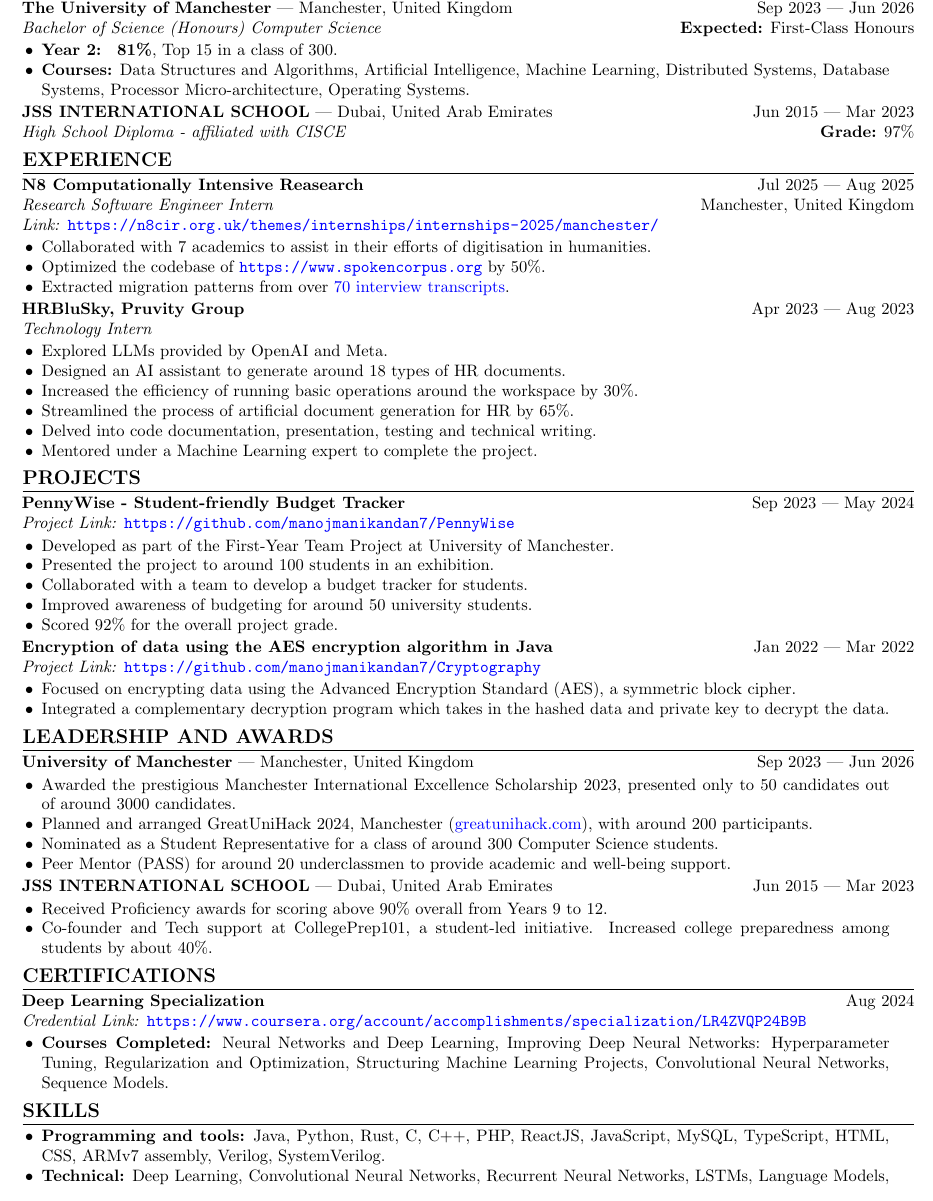
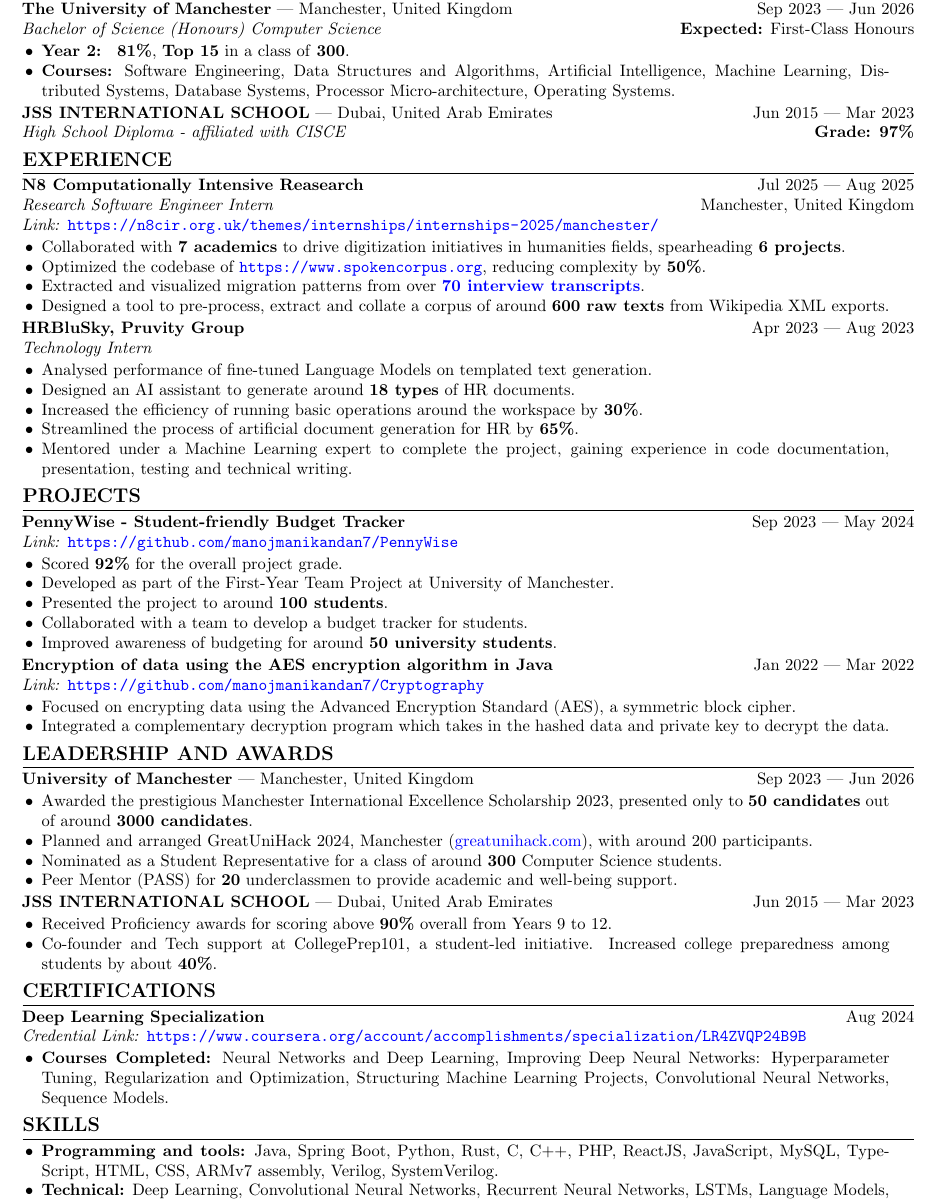
Before and after one commit to manojmanikandan7/Resume, a LaTeX CV (My_Resume.tex): part of the page, cut so that both start at the same text. Compiled offline with pdfLaTeX.

Commit message:
Update - 30/07

```diff
--- a/My_Resume.tex
+++ b/My_Resume.tex
@@ -18,7 +18,7 @@
 
 
 % Formatting
-\setlist{noitemsep, leftmargin=12pt, rightmargin=15pt, topsep=1.5pt} % Removes item separation
+\setlist{noitemsep, leftmargin=12pt, rightmargin=15pt, topsep=1.25pt} % Removes item separation
 \titleformat{\section}{\large\bfseries}{\thesection}{1pt}{}[\titlerule] % Section title format
 \titlespacing*{\section}{0.5pt}{*0.75}{*0.75} % Section title spacing
 
@@ -38,15 +38,15 @@
 \textbf{The University of Manchester} | Manchester, United Kingdom \hfill Sep 2023 | Jun 2026\\ % University name and location
 \textit{Bachelor of Science (Honours) Computer Science} \hfill \textbf{Expected:} First-Class Honours% Degree and GPA
 \begin{itemize}
-    \item \textbf{Year 2: } \textbf{81\%}, Top 15 in a class of 300.
-    \item \textbf{Courses:} Data Structures and Algorithms, Artificial Intelligence, Machine Learning, Distributed Systems, Database Systems, Processor Micro-architecture, Operating Systems. %Computer Architecture, Computer Engineering,
+    \item \textbf{Year 2: } \textbf{81\%}, \textbf{Top 15} in a class of \textbf{300}.
+    \item \textbf{Courses:} Software Engineering, Data Structures and Algorithms, Artificial Intelligence, Machine Learning, Distributed Systems, Database Systems, Processor Micro-architecture, Operating Systems. %Computer Architecture, Computer Engineering,
     % \item Student Representative and Ambassador for the Department of Computer Science.
 \end{itemize}
 
  %\hfill Credit standing: Honors % Additional info
 \noindent
 \textbf{JSS INTERNATIONAL SCHOOL} | Dubai, United Arab Emirates \hfill Jun 2015 | Mar 2023\\ % University name and location
-\textit{High School Diploma - affiliated with CISCE} \hfill \textbf{Grade:} 97\% % Degree and GPA
+\textit{High School Diploma - affiliated with CISCE} \hfill \textbf{Grade: 97\%} % Degree and GPA
 
 
 % Experience Section
@@ -65,19 +65,19 @@
 \textit{Research Software Engineer Intern} \hfill Manchester, United Kingdom \\ % Company name and location\\ % Position and duration
 \textit{Link:} \url{https://n8cir.org.uk/themes/internships/internships-2025/manchester/}
 \begin{itemize}
-    \item Collaborated with 7 academics to assist in their efforts of digitisation in humanities.
-    \item Optimized the codebase of \url{https://www.spokencorpus.org} by 50\%.
-    \item Extracted migration patterns from over \href{https://conflictmemorymigration.manchester.ac.uk/interviews/}{70 interview transcripts}.
+    \item Collaborated with \textbf{7 academics} to drive digitization initiatives in humanities fields, spearheading \textbf{6 projects}.
+    \item Optimized the codebase of \url{https://www.spokencorpus.org}, reducing complexity by \textbf{50\%}.
+    \item Extracted and visualized migration patterns from over \href{https://conflictmemorymigration.manchester.ac.uk/interviews/}{\textbf{70 interview transcripts}}.
+    \item Designed a tool to pre-process, extract and collate a corpus of around \textbf{600 raw texts} from Wikipedia XML exports.
 \end{itemize}
 \textbf{HRBluSky, Pruvity Group} \hfill Apr 2023 | Aug 2023 \\ %\hfill City, State\\ % Company name and location
 \textit{Technology Intern}  % Position and duration
 \begin{itemize}
-    \item Explored LLMs provided by OpenAI and Meta.  % Job responsibilities and achievements
-    \item Designed an AI assistant to generate around 18 types of HR documents.
-    \item Increased the efficiency of running basic operations around the workspace by 30\%.
-    \item Streamlined the process of artificial document generation for HR by 65\%.
-    \item Delved into code documentation, presentation, testing and technical writing.
-    \item Mentored under a Machine Learning expert to complete the project.
+    \item Analysed performance of fine-tuned Language Models on templated text generation.
+    \item Designed an AI assistant to generate around \textbf{18 types} of HR documents.
+    \item Increased the efficiency of running basic operations around the workspace by \textbf{30\%}.
+    \item Streamlined the process of artificial document generation for HR by \textbf{65\%}.
+    \item Mentored under a Machine Learning expert to complete the project, gaining experience in code documentation, presentation, testing and technical writing.
 \end{itemize}
 
 
@@ -102,13 +102,13 @@
 % Team Project
 \noindent
 \textbf{PennyWise - Student-friendly Budget Tracker} \hfill Sep 2023 | May 2024 \\ % Project name and location
-\textit{Project Link:} \url{https://github.com/manojmanikandan7/PennyWise}
+\textit{Link:} \url{https://github.com/manojmanikandan7/PennyWise}
 \begin{itemize}
+    \item Scored \textbf{92\%} for the overall project grade.
     \item Developed as part of the First-Year Team Project at University of Manchester.
-    \item Presented the project to around 100 students in an exhibition.
+    \item Presented the project to around \textbf{100 students}.
     \item Collaborated with a team to develop a budget tracker for students.
-    \item Improved awareness of budgeting for around 50 university students.
-    \item Scored 92\% for the overall project grade.
+    \item Improved awareness of budgeting for around \textbf{50 university students}.
  % Project description and contributions
 \end{itemize}
 
@@ -128,7 +128,7 @@
 % Personal Project
 \noindent
 \textbf{Encryption of data using the AES encryption algorithm in Java} \hfill Jan 2022 | Mar 2022 \\ % \hfill City, State\\ % Project name and location
-\textit{Project Link:} \url{https://github.com/manojmanikandan7/Cryptography}  % Project link and duration
+\textit{Link:} \url{https://github.com/manojmanikandan7/Cryptography}  % Project link and duration
 \begin{itemize}
     \item Focused on encrypting data using the Advanced Encryption Standard (AES), a symmetric block cipher.
     \item Integrated a complementary decryption program which takes in the hashed data and private key to decrypt the data.
@@ -139,18 +139,18 @@
 \noindent
 \textbf{University of Manchester} | Manchester, United Kingdom \hfill Sep 2023 | Jun 2026 % Club or organization name and location
 \begin{itemize}
-    \item Awarded the prestigious Manchester International Excellence Scholarship 2023, presented only to 50 candidates out of around 3000 candidates.
+    \item Awarded the prestigious Manchester International Excellence Scholarship 2023, presented only to \textbf{50 candidates} out of around \textbf{3000 candidates}.
     \item Planned and arranged GreatUniHack 2024, Manchester (\href{https://www.greatunihack.com}{greatunihack.com}), with around 200 participants.
-    \item Nominated as a Student Representative for a class of around 300 Computer Science students.
-    \item Peer Mentor (PASS) for around 20 underclassmen to provide academic and well-being support.
+    \item Nominated as a Student Representative for a class of around \textbf{300} Computer Science students.
+    \item Peer Mentor (PASS) for \textbf{20} underclassmen to provide academic and well-being support.
  % Responsibilities and achievements
 \end{itemize}
 
 \noindent
 \textbf{JSS INTERNATIONAL SCHOOL} | Dubai, United Arab Emirates \hfill Jun 2015 | Mar 2023
 \begin{itemize}
-    \item Received Proficiency awards for scoring above 90\% overall from Years 9 to 12.
-    \item Co-founder and Tech support at CollegePrep101, a student-led initiative. Increased college preparedness among students by about 40\%.
+    \item Received Proficiency awards for scoring above \textbf{90\%} overall from Years 9 to 12.
+    \item Co-founder and Tech support at CollegePrep101, a student-led initiative. Increased college preparedness among students by about \textbf{40\%}.
 \end{itemize}
 
 
@@ -166,7 +166,7 @@
 % Skills Section
 \section*{SKILLS}
 \begin{itemize}
-    \item \textbf{Programming and tools:} Java, Python, Rust, C, C++, PHP, ReactJS, JavaScript, MySQL, TypeScript, HTML, CSS, ARMv7 assembly, Verilog, SystemVerilog.
+    \item \textbf{Programming and tools:} Java, Spring Boot, Python, Rust, C, C++, PHP, ReactJS, JavaScript, MySQL, TypeScript, HTML, CSS, ARMv7 assembly, Verilog, SystemVerilog.
     \item \textbf{Technical:} Deep Learning, Convolutional Neural Networks, Recurrent Neural Networks, LSTMs, Language Models, Transformers, Transfer Learning, Prompt Engineering, Encryption Algorithms.
     % Software skills % Communication skills
 \end{itemize}
```
